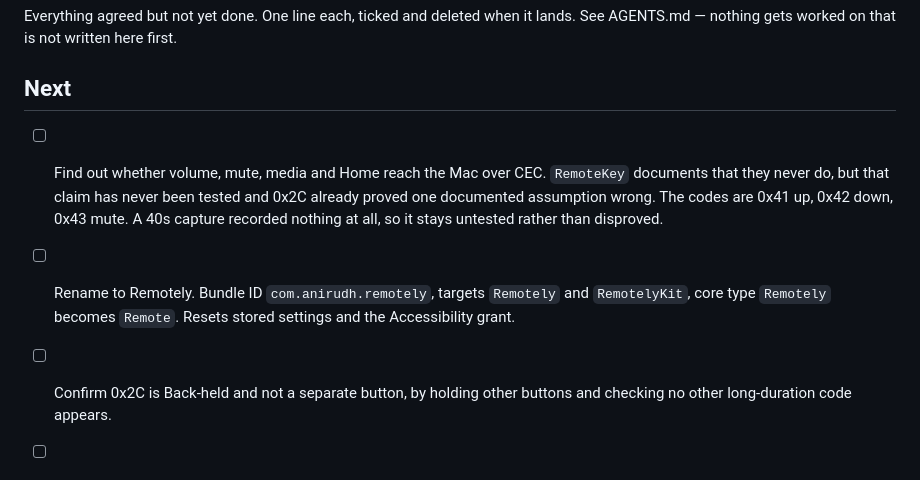
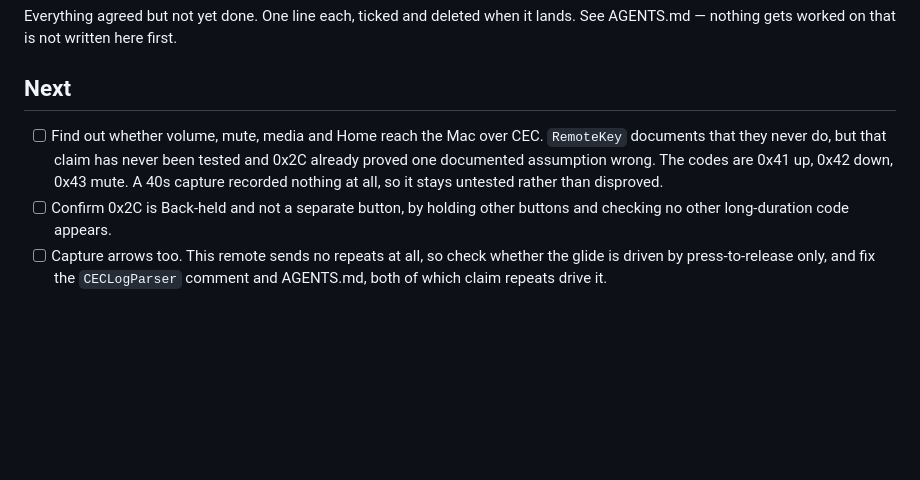
Before and after one commit to techwithanirudh/remotely, a Markdown page: TODO.md, the part around one of its changes. Drawn GitHub-style; blank space fills up the shorter version.

Commit message:
docs: drop the finished rename task

```diff
--- a/TODO.md
+++ b/TODO.md
@@ -4,17 +4,11 @@ Everything agreed but not yet done. One line each, ticked and deleted when it
 lands. See AGENTS.md — nothing gets worked on that is not written here first.
 
 ## Next
-
 - [ ] Find out whether volume, mute, media and Home reach the Mac over CEC.
       `RemoteKey` documents that they never do, but that claim has never been
       tested and 0x2C already proved one documented assumption wrong. The codes
       are 0x41 up, 0x42 down, 0x43 mute. A 40s capture recorded nothing at all,
       so it stays untested rather than disproved.
-
-- [ ] Rename to Remotely. Bundle ID `com.anirudh.remotely`, targets `Remotely`
-      and `RemotelyKit`, core type `Remotely` becomes `Remote`. Resets stored
-      settings and the Accessibility grant.
-
 - [ ] Confirm 0x2C is Back-held and not a separate button, by holding other
       buttons and checking no other long-duration code appears.
 - [ ] Capture arrows too. This remote sends no repeats at all, so check whether
```
Also changed, not shown: other parts of TODO.md (+0 -3 lines).
